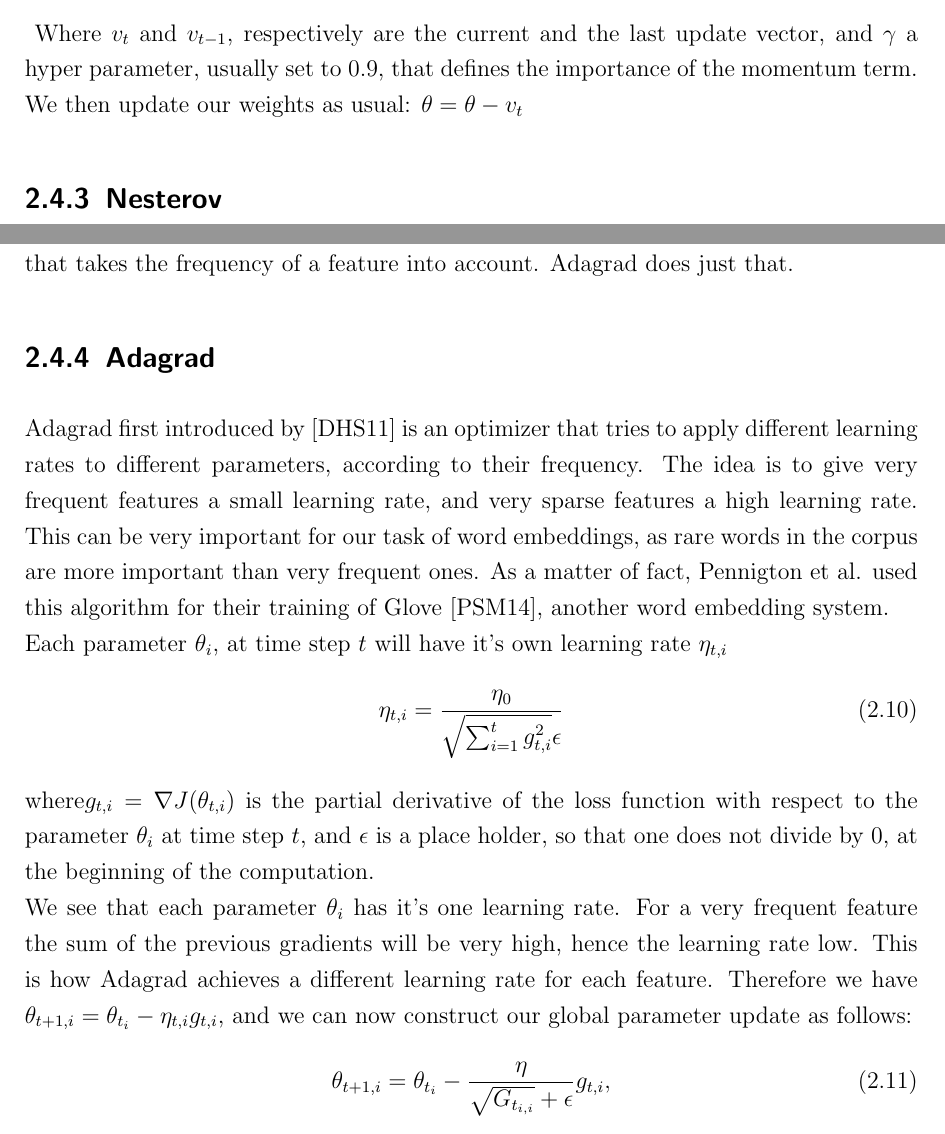
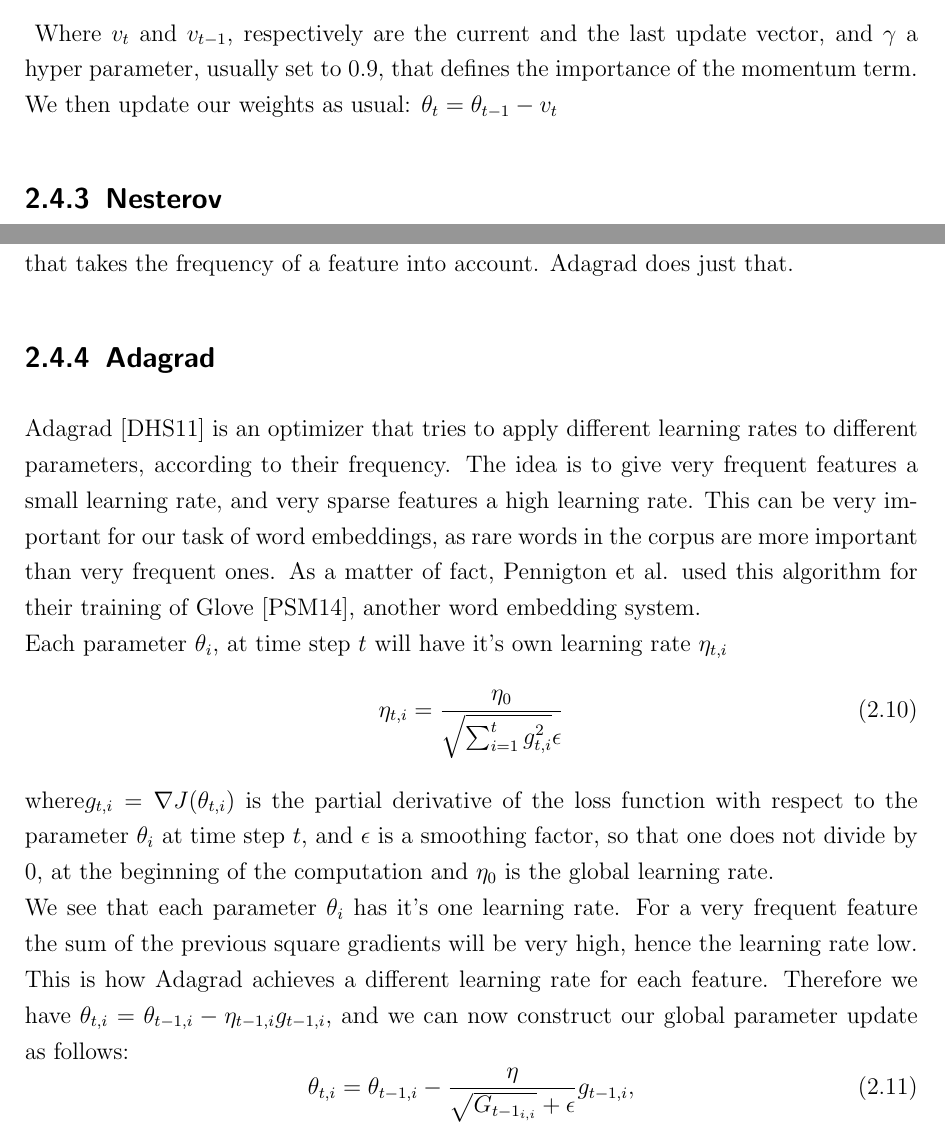
Before and after one commit to c3dric373/bachelorThesis, a LaTeX thesis (thesis_template/thesis.tex, which reads thesis_template/chapters/background.tex): two parts of pages 21 and 22 of 59, joined at a grey line, cut so that both start at the same text. Compiled offline with pdfLaTeX.

Commit message:
nesterov plus adagrad

```diff
--- a/thesis_template/chapters/background.tex
+++ b/thesis_template/chapters/background.tex
@@ -162,5 +162,5 @@ It does so by adding a percentage of the last update vector to the current updat
 \begin{equation}
 v_t = \gamma v_{t-1} + \eta \nabla J (\theta)
 \end{equation}\label{eq:momentum}
-Where $v_t$ and $v_{t-1}$, respectively are the current and the last update vector, and $\gamma$ a hyper parameter, usually set to $0.9$, that defines the importance of the momentum term. We then update our weights as usual: $\theta = \theta - v_t$
+Where $v_t$ and $v_{t-1}$, respectively are the current and the last update vector, and $\gamma$ a hyper parameter, usually set to $0.9$, that defines the importance of the momentum term. We then update our weights as usual: $\theta_t = \theta_{t-1} - v_t$
 \subsection{Nesterov}
@@ -172,14 +172,14 @@ v_t = \gamma v_{t-1} + \eta \nabla J (\theta -  \gamma v_{t-1})
 Where the parameters as the same used with momentum in equation \ref{eq:momentum}. SGD with momentum and Nesterov accelerated gradient (NAG) has shown tremendous results in RNN's. But some of the earlier mentioned problems still remain.  NAG, still treats every parameter the same way. Therefore we need a more complex optimization algorithm, that takes the frequency of a feature into account. Adagrad does just that.
 
 \subsection{Adagrad}\label{ssec:adagrad}
-Adagrad first introduced by \cite{adagrad} is an optimizer that tries to apply different learning rates to different parameters, according to their frequency. The idea is to give very frequent features a small learning rate, and very sparse features a high learning rate. This can be very important for our task of word embeddings, as rare words in the corpus are more important than very frequent ones. As a matter of fact, Pennigton et al. used this algorithm for their training of Glove \cite{glove}, another word embedding system. \\
+Adagrad \cite{adagrad} is an optimizer that tries to apply different learning rates to different parameters, according to their frequency. The idea is to give very frequent features a small learning rate, and very sparse features a high learning rate. This can be very important for our task of word embeddings, as rare words in the corpus are more important than very frequent ones. As a matter of fact, Pennigton et al. used this algorithm for their training of Glove  \cite{glove}, another word embedding system. \\
 Each parameter $\theta_i$, at time step $t$ will have it's own learning rate $\eta_{t,i}$
  \begin{equation}
 \eta_{t,i} = \frac{\eta_0}{\sqrt{\sum^{t}_{i=1} g^{2}_{t,i}} \epsilon}
 \end{equation}
-where$g_{t,i} = \nabla J(\theta_{t,i})$  is the partial derivative of the loss function with respect to the parameter $\theta_i$ at time step $t$, and $\epsilon$ is a place holder, so that one does not divide by $0$, at the beginning of the computation.\\ We see that each parameter $\theta_{i}$ has it's one learning rate. For a very frequent feature the sum of the previous gradients will be very high, hence the learning rate low. This is how Adagrad achieves a different learning rate for each feature.
-Therefore we have $ \theta_{t+1,i} = \theta_{t_i} - \eta_{t,i} g_{t,i} $, and we can now construct our global parameter update as follows:
+where$g_{t,i} = \nabla J(\theta_{t,i})$  is the partial derivative of the loss function with respect to the parameter $\theta_i$ at time step $t$, and $\epsilon$ is a smoothing factor, so that one does not divide by $0$, at the beginning of the computation and $\eta_0$ is the global learning rate.\\ We see that each parameter $\theta_{i}$ has it's one learning rate. For a very frequent feature the sum of the previous square gradients will be very high, hence the learning rate low. This is how Adagrad achieves a different learning rate for each feature.
+Therefore we have $ \theta_{t,i} = \theta_{t-1,i} - \eta_{t-1,i} g_{t-1,i} $, and we can now construct our global parameter update as follows:
 \begin{equation}
-\theta_{t+1,i} = \theta_{t_i}- \frac{\eta}{\sqrt{G_{t_{i,i}}} + \epsilon} g_{t,i},
+\theta_{t,i} = \theta_{t-1,i}- \frac{\eta}{\sqrt{G_{{t-1}_{i,i}}} + \epsilon} g_{t-1,i},
 \end{equation}
 
```
Also changed, not shown: thesis_template/thesis.pdf, thesis_template/chapters/background.tex (6 more changed lines), 4 other files.
